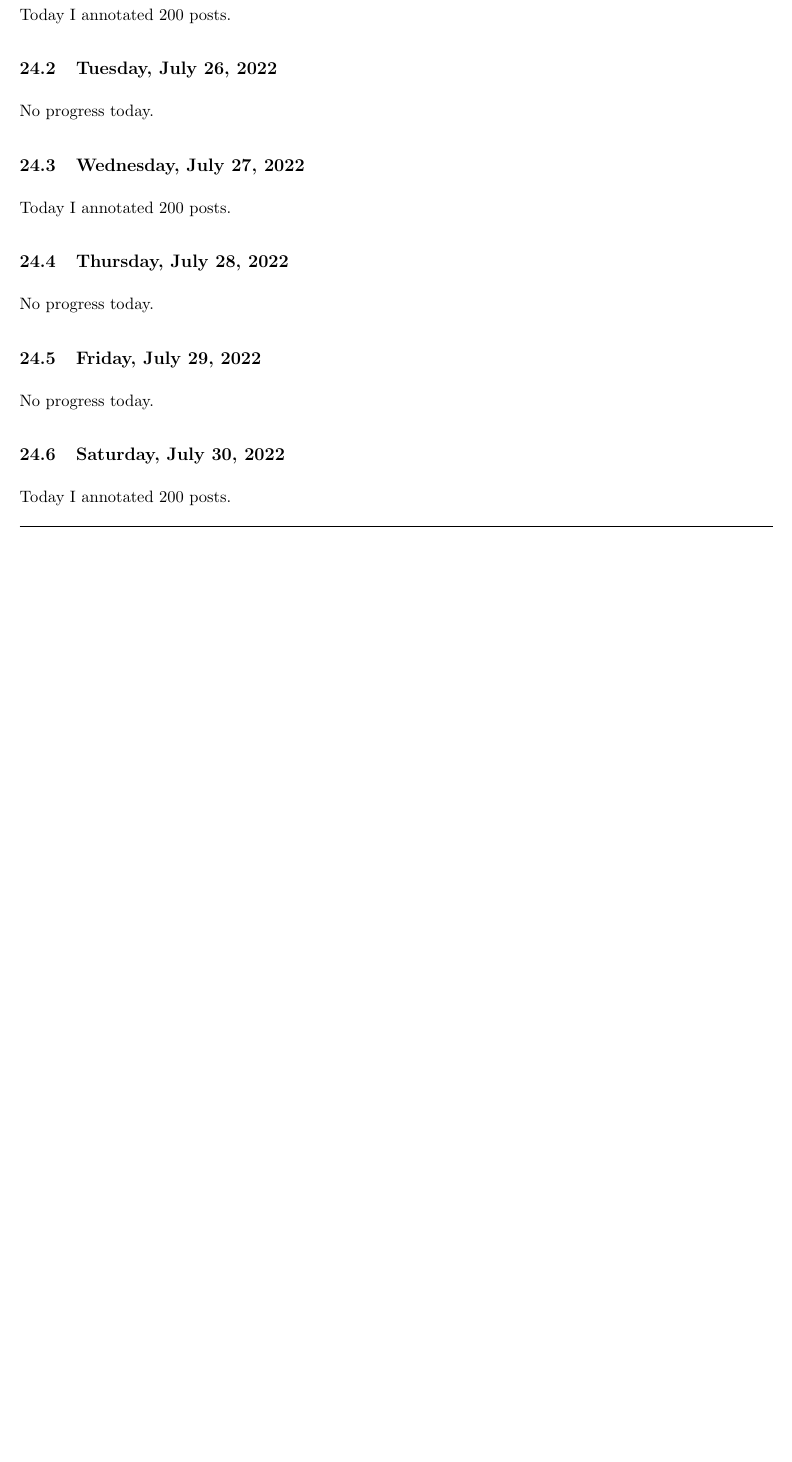
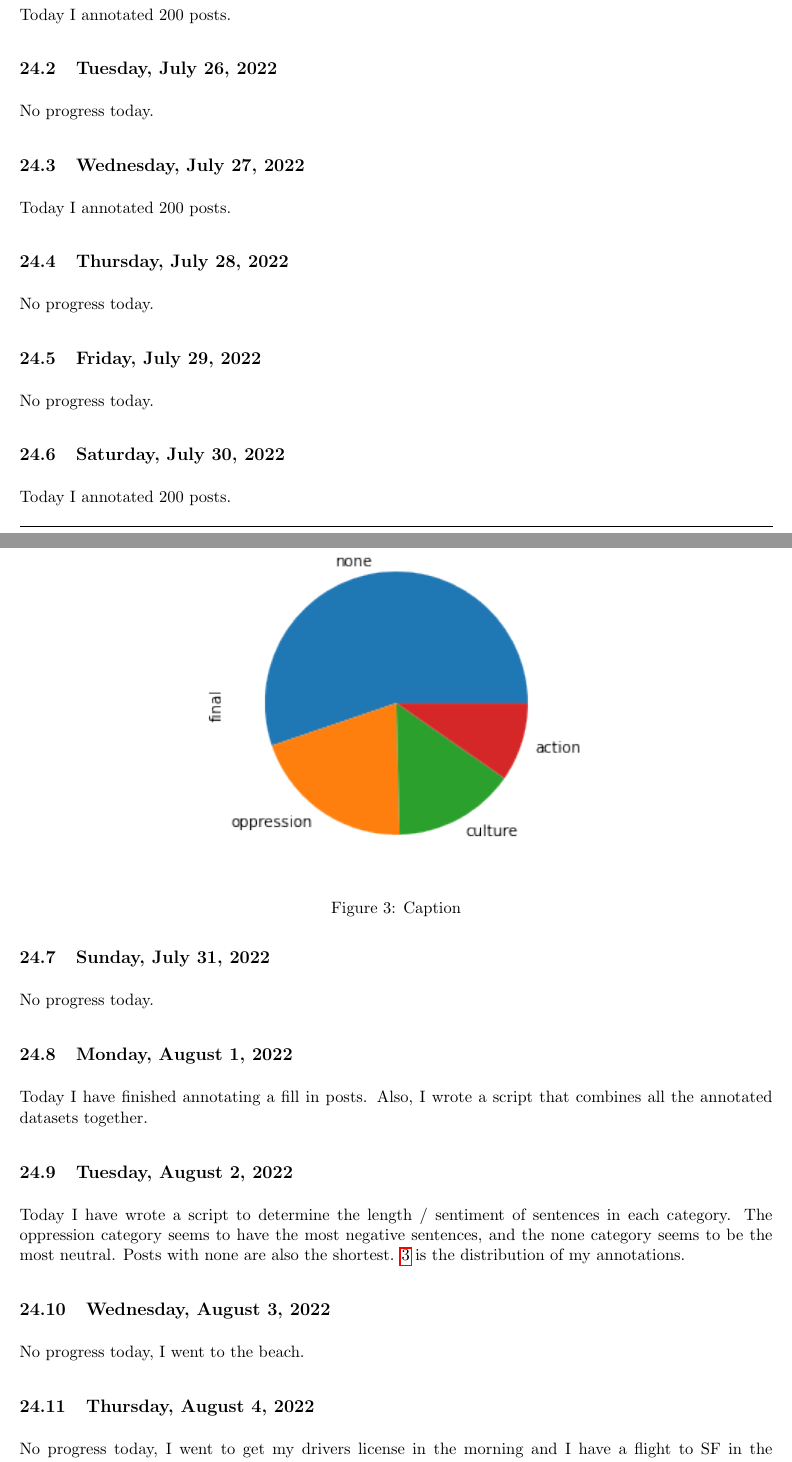
Before and after one commit to ganning127/RCompSci, a LaTeX document (r_notebook/main.tex): part of page 40 of 41 before the commit and two parts of pages 40 and 41 of 43 after it, the two joined at a grey line, cut so that both start at the same text, the shorter picture padded with empty space. Compiled offline with pdfLaTeX.

Commit message:
added weekly update

```diff
--- a/r_notebook/main.tex
+++ b/r_notebook/main.tex
@@ -1208,3 +1208,22 @@ No progress today.
 \subsection{Saturday, July 30, 2022}
 Today I annotated 200 posts.
 
+\subsection{Sunday, July 31, 2022}
+No progress today.
+
+\subsection{Monday, August 1, 2022}
+Today I have finished annotating a fill in posts. Also, I wrote a script that combines all the annotated datasets together.
+
+\subsection{Tuesday, August 2, 2022}
+Today I have wrote a script to determine the length / sentiment of sentences in each category. The oppression category seems to have the most negative sentences, and the none category seems to be the most neutral. Posts with none are also the shortest. \ref{fig:ganning_dist} is the distribution of my annotations.
+
+\subsection{Wednesday, August 3, 2022}
+No progress today, I went to the beach.
+
+\subsection{Thursday, August 4, 2022}
+No progress today, I went to get my drivers license in the morning and I have a flight to SF in the afternoon.
+
+\begin{figure}
+    \centering
+    \includegraphics[scale=1]{images/ganning_dist.png}
+    \caption{Caption}
```
Also changed, not shown: r_notebook/RCompSci2022GANTTChart (1).png (deleted), r_notebook/id_depress_arch.png (deleted), r_notebook/images/ganning_dist.png (added), r_notebook/logo.png (deleted), r_notebook/main.tex (14 more changed lines).
